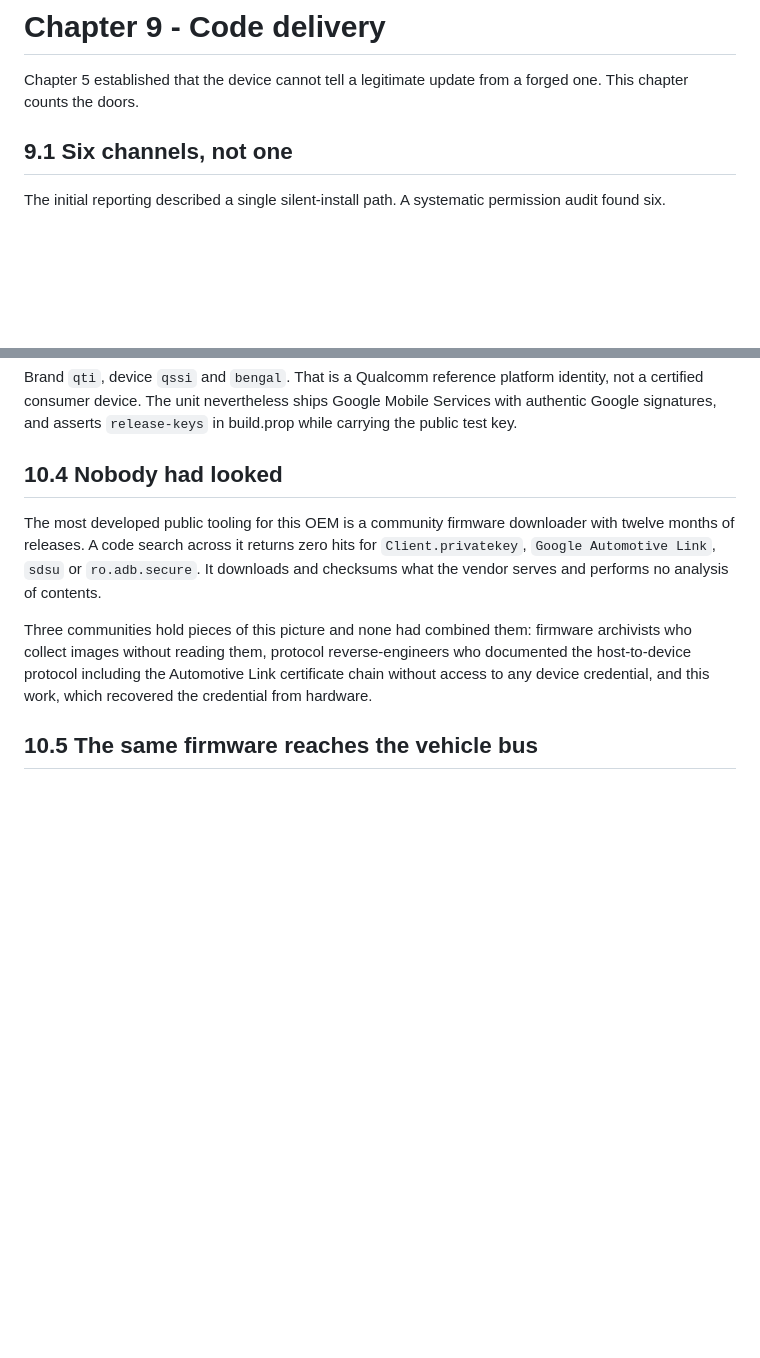
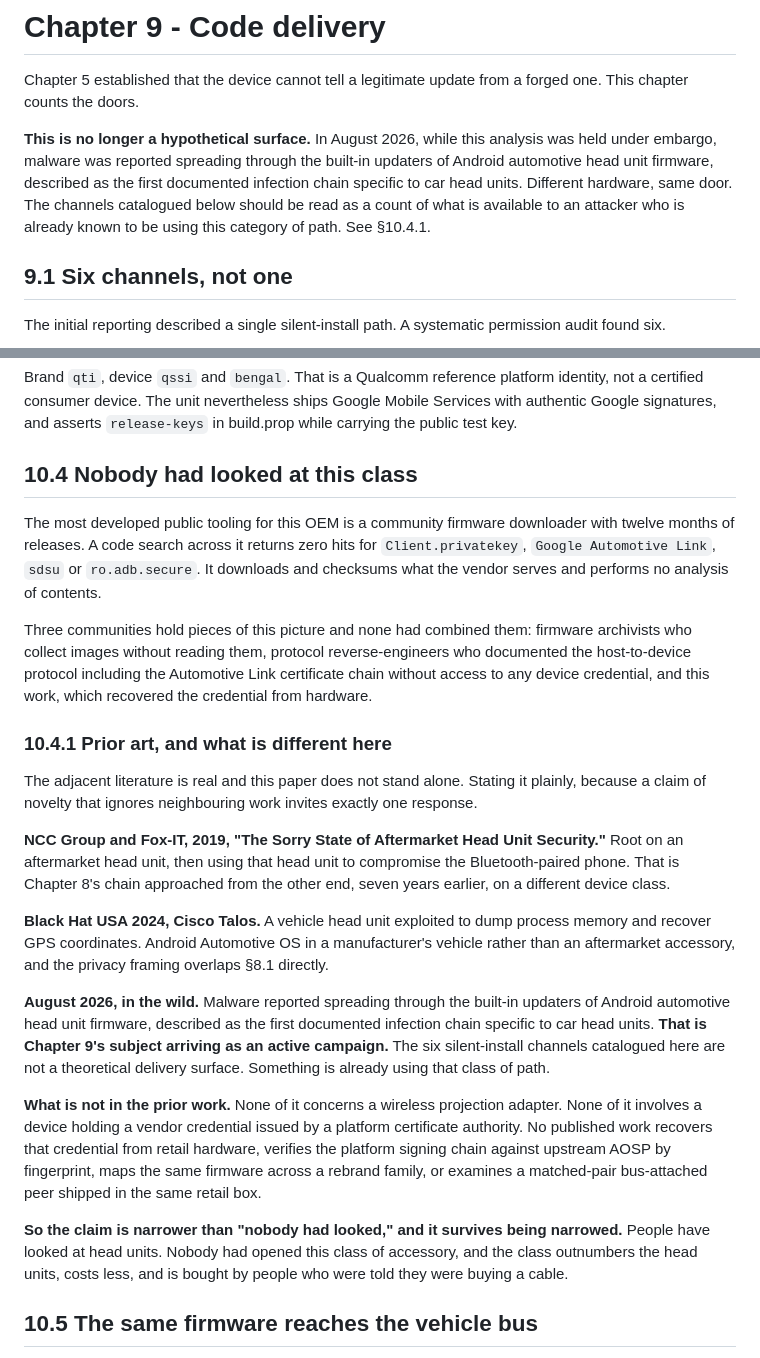
Before and after one commit to jpuckett11/AtotoCarAI, a Markdown page: 04_DELIVERY_SUPPLY_AND_PROOF.md, 2 parts joined by grey strips. GitHub-like rendering; blank space fills up the shorter version.

Commit message:
10.4.1 prior art, and chapter 9 is no longer hypothetical
Narrows the novelty claim from 'nobody had looked' to 'nobody had looked at this class' and places the adjacent work: NCC Group 2019, Black Hat 2024 Talos, and the August 2026 in-the-wild head-unit updater malware. That last one turns chapter 9's six install channels from a delivery-path analysis into a count of what is available on a path already in active use.

```diff
--- a/04_DELIVERY_SUPPLY_AND_PROOF.md
+++ b/04_DELIVERY_SUPPLY_AND_PROOF.md
@@ -8,6 +8,13 @@
 
 Chapter 5 established that the device cannot tell a legitimate update from a forged
 one. This chapter counts the doors.
+
+**This is no longer a hypothetical surface.** In August 2026, while this analysis was
+held under embargo, malware was reported spreading through the built-in updaters of
+Android automotive head unit firmware, described as the first documented infection
+chain specific to car head units. Different hardware, same door. The channels
+catalogued below should be read as a count of what is available to an attacker who is
+already known to be using this category of path. See §10.4.1.
 
 ## 9.1 Six channels, not one
 
@@ -485,7 +492,7 @@ identity, not a certified consumer device. The unit nevertheless ships Google Mo
 Services with authentic Google signatures, and asserts `release-keys` in build.prop
 while carrying the public test key.
 
-## 10.4 Nobody had looked
+## 10.4 Nobody had looked at this class
 
 The most developed public tooling for this OEM is a community firmware downloader with
 twelve months of releases. A code search across it returns zero hits for
@@ -497,6 +504,39 @@ archivists who collect images without reading them, protocol reverse-engineers w
 documented the host-to-device protocol including the Automotive Link certificate chain
 without access to any device credential, and this work, which recovered the credential
 from hardware.
+
+### 10.4.1 Prior art, and what is different here
+
+The adjacent literature is real and this paper does not stand alone. Stating it
+plainly, because a claim of novelty that ignores neighbouring work invites exactly one
+response.
+
+**NCC Group and Fox-IT, 2019, "The Sorry State of Aftermarket Head Unit Security."**
+Root on an aftermarket head unit, then using that head unit to compromise the
+Bluetooth-paired phone. That is Chapter 8's chain approached from the other end, seven
+years earlier, on a different device class.
+
+**Black Hat USA 2024, Cisco Talos.** A vehicle head unit exploited to dump process
+memory and recover GPS coordinates. Android Automotive OS in a manufacturer's vehicle
+rather than an aftermarket accessory, and the privacy framing overlaps §8.1 directly.
+
+**August 2026, in the wild.** Malware reported spreading through the built-in updaters
+of Android automotive head unit firmware, described as the first documented infection
+chain specific to car head units. **That is Chapter 9's subject arriving as an active
+campaign.** The six silent-install channels catalogued here are not a theoretical
+delivery surface. Something is already using that class of path.
+
+**What is not in the prior work.** None of it concerns a wireless projection adapter.
+None of it involves a device holding a vendor credential issued by a platform
+certificate authority. No published work recovers that credential from retail hardware,
+verifies the platform signing chain against upstream AOSP by fingerprint, maps the same
+firmware across a rebrand family, or examines a matched-pair bus-attached peer shipped
+in the same retail box.
+
+**So the claim is narrower than "nobody had looked," and it survives being narrowed.**
+People have looked at head units. Nobody had opened this class of accessory, and the
+class outnumbers the head units, costs less, and is bought by people who were told they
+were buying a cable.
 
 ## 10.5 The same firmware reaches the vehicle bus
 
```
